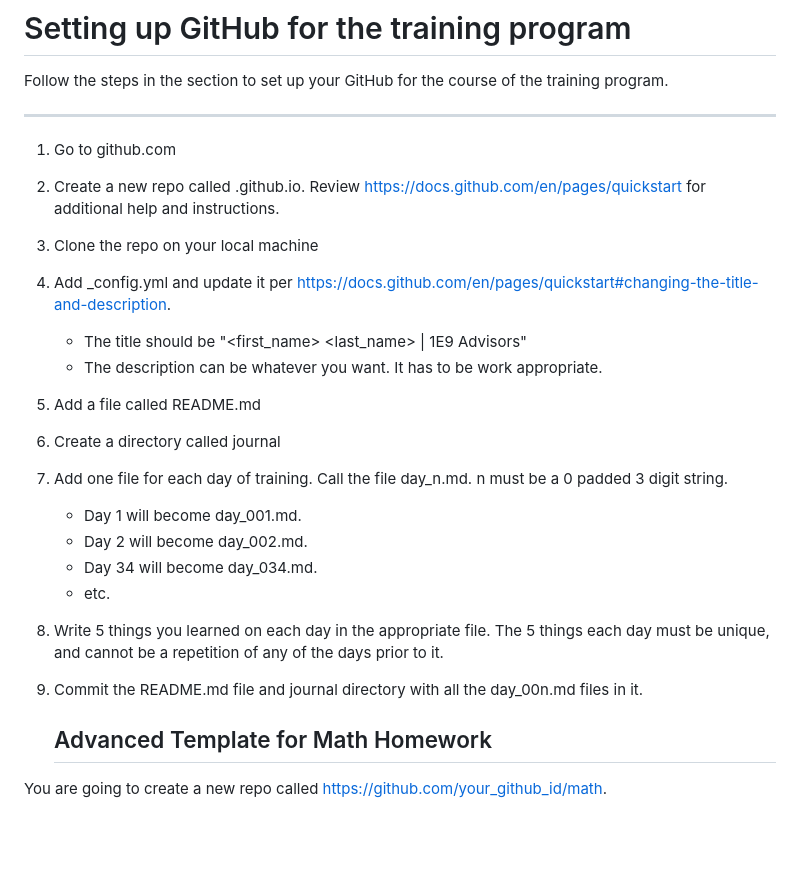
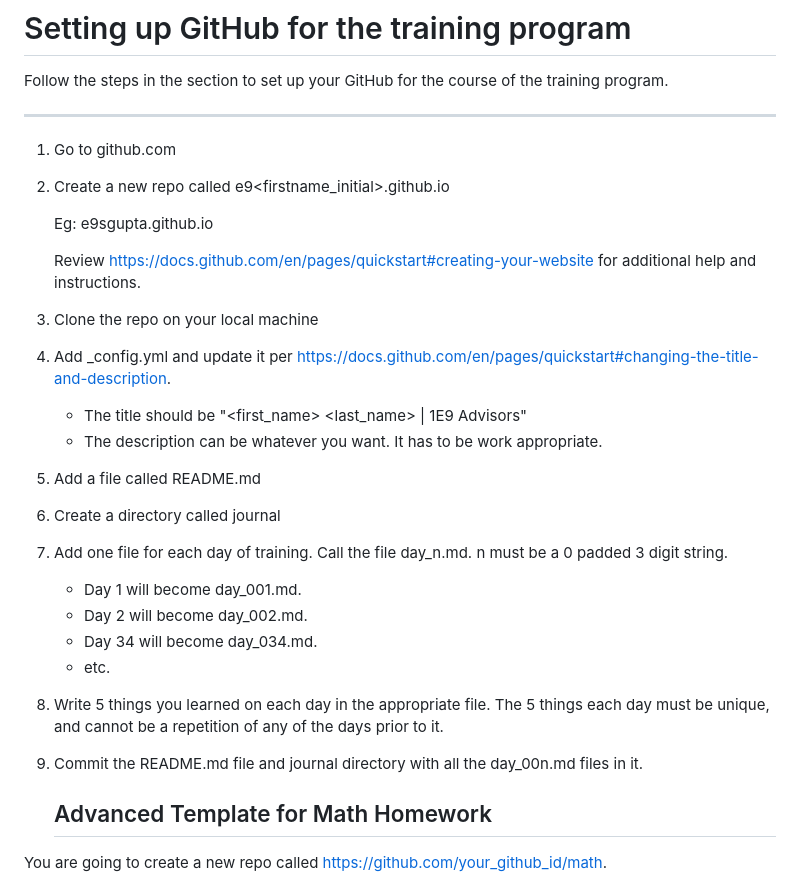
Before and after one commit to pushpendra-tripathi/training, a Markdown page: lesson001/README.md, the part around one of its changes. Rendered like a GitHub page; blank space fills up the shorter version.

Commit message:
updated: Lesson 1 - README.md

```diff
--- a/lesson001/README.md
+++ b/lesson001/README.md
@@ -137,20 +122,24 @@ Follow the steps in the section to set up your GitHub for the course of the trai
 ***
 
 1. Go to github.com
-2. Create a new repo called <your-github-id>.github.io. Review https://docs.github.com/en/pages/quickstart for additional help and instructions.
-3. Clone the repo on your local machine
-4. Add _config.yml and update it per https://docs.github.com/en/pages/quickstart#changing-the-title-and-description.
+2. Create a new repo called e9<firstname_initial><lastname>.github.io
+
+    Eg: e9sgupta.github.io
+
+   Review https://docs.github.com/en/pages/quickstart#creating-your-website for additional help and instructions.
+4. Clone the repo on your local machine
+5. Add _config.yml and update it per https://docs.github.com/en/pages/quickstart#changing-the-title-and-description.
     - The title should be "<first_name> <last_name> | 1E9 Advisors"
     - The description can be whatever you want. It has to be work appropriate.
-5. Add a file called README.md
-6. Create a directory called journal
-7. Add one file for each day of training. Call the file day_n.md. n must be a 0 padded 3 digit string.
+6. Add a file called README.md
+7. Create a directory called journal
+8. Add one file for each day of training. Call the file day_n.md. n must be a 0 padded 3 digit string.
     - Day 1 will become day_001.md.
     - Day 2 will become day_002.md.
     - Day 34 will become day_034.md.
     - etc.
-8. Write 5 things you learned on each day in the appropriate file. The 5 things each day must be unique, and cannot be a repetition of any of the days prior to it.
-9. Commit the README.md file and journal directory with all the day_00n.md files in it.
+9. Write 5 things you learned on each day in the appropriate file. The 5 things each day must be unique, and cannot be a repetition of any of the days prior to it.
+10. Commit the README.md file and journal directory with all the day_00n.md files in it.
 
 
     ## Advanced Template for Math Homework
```
Also changed, not shown: other parts of lesson001/README.md (+1 -16 lines).
